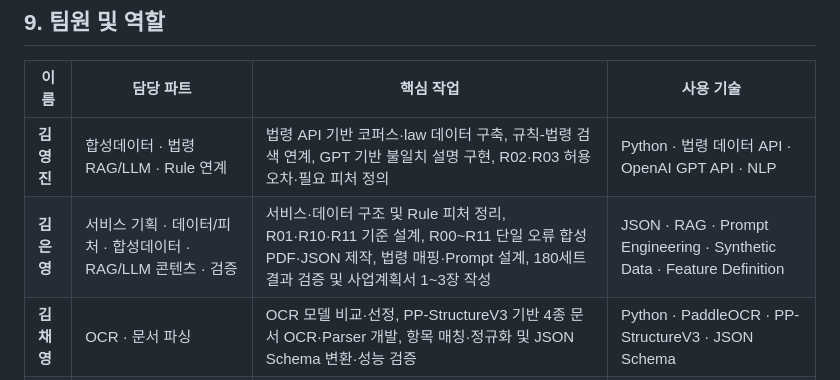
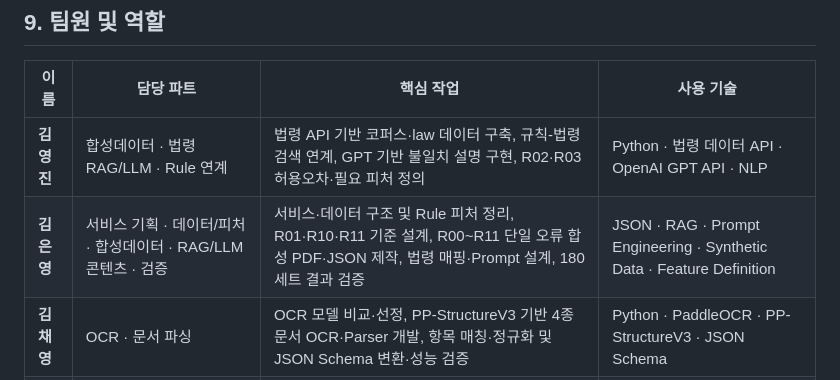
Before and after one commit to 0jin03/seasonal-worker-wage-verification, a Markdown page: README.md, the part around the change. Rendered like a GitHub page.

Commit message:
docs: fix README markdown formatting

```diff
--- a/README.md
+++ b/README.md
@@ -316,7 +316,7 @@ OCR 성능 검증 환경에는 PaddleOCR 3.7.0, PaddleX 3.7.2, PaddlePaddle GPU
 | 이름 | 담당 파트 | 핵심 작업 | 사용 기술 |
 | --- | --- | --- | --- |
 | **김영진** | 합성데이터 · 법령 RAG/LLM · Rule 연계 | 법령 API 기반 코퍼스·law 데이터 구축, 규칙-법령 검색 연계, GPT 기반 불일치 설명 구현, R02·R03 허용오차·필요 피처 정의 | Python · 법령 데이터 API · OpenAI GPT API · NLP |
-| **김은영** | 서비스 기획 · 데이터/피처 · 합성데이터 · RAG/LLM 콘텐츠 · 검증 | 서비스·데이터 구조 및 Rule 피처 정리, R01·R10·R11 기준 설계, R00~R11 단일 오류 합성 PDF·JSON 제작, 법령 매핑·Prompt 설계, 180세트 결과 검증 및 사업계획서 1~3장 작성 | JSON · RAG · Prompt Engineering · Synthetic Data · Feature Definition |
+| **김은영** | 서비스 기획 · 데이터/피처 · 합성데이터 · RAG/LLM 콘텐츠 · 검증 | 서비스·데이터 구조 및 Rule 피처 정리, R01·R10·R11 기준 설계, R00~R11 단일 오류 합성 PDF·JSON 제작, 법령 매핑·Prompt 설계, 180세트 결과 검증 | JSON · RAG · Prompt Engineering · Synthetic Data · Feature Definition |
 | **김채영** | OCR · 문서 파싱 | OCR 모델 비교·선정, PP-StructureV3 기반 4종 문서 OCR·Parser 개발, 항목 매칭·정규화 및 JSON Schema 변환·성능 검증 | Python · PaddleOCR · PP-StructureV3 · JSON Schema |
 | **양승모** | OCR · 데이터 구조화 | 4종 문서 OCR 텍스트 추출, 결과 후처리·주요 필드 정규화, 표준 JSON Schema 구조화 | Python · PaddleOCR · PaddlePaddle · JSON Schema |
 | **유성호** | Rule Engine · UI/Backend | R00~R11 검증 로직 및 상태·계산 근거 구조화, OCR 확인·급여 거래 선택·결과 UI 구현, Python API·다국어 화면·공휴일 검증을 전체 서비스 흐름으로 통합 | Python · JavaScript · HTML/CSS · JSON Schema · OpenAI API |
```
